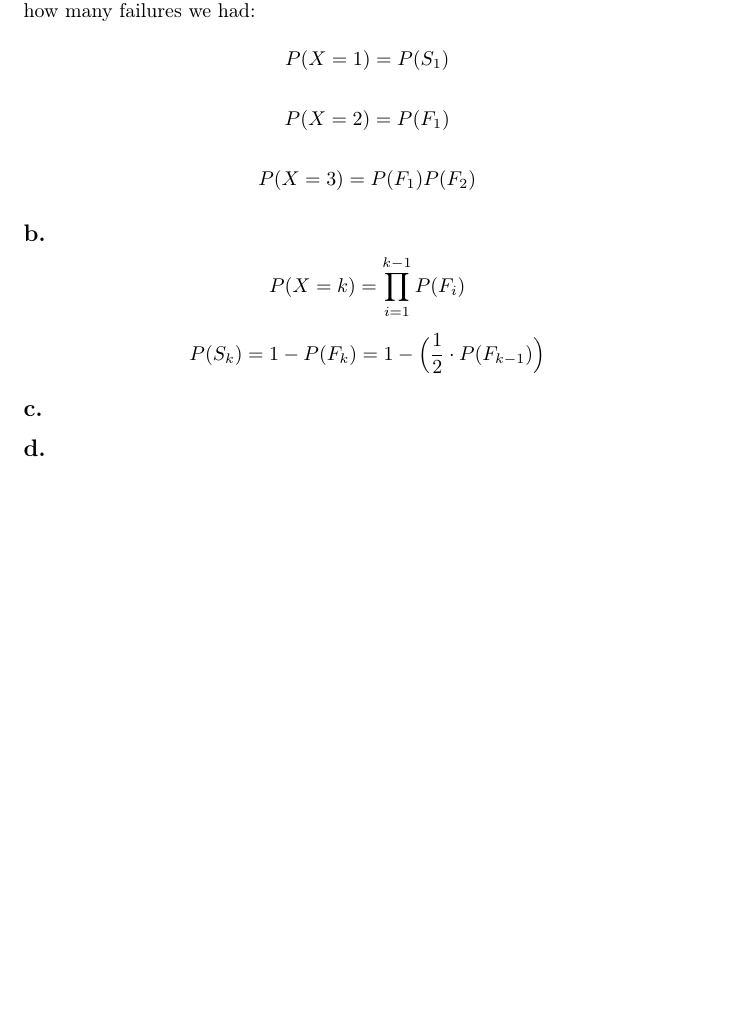
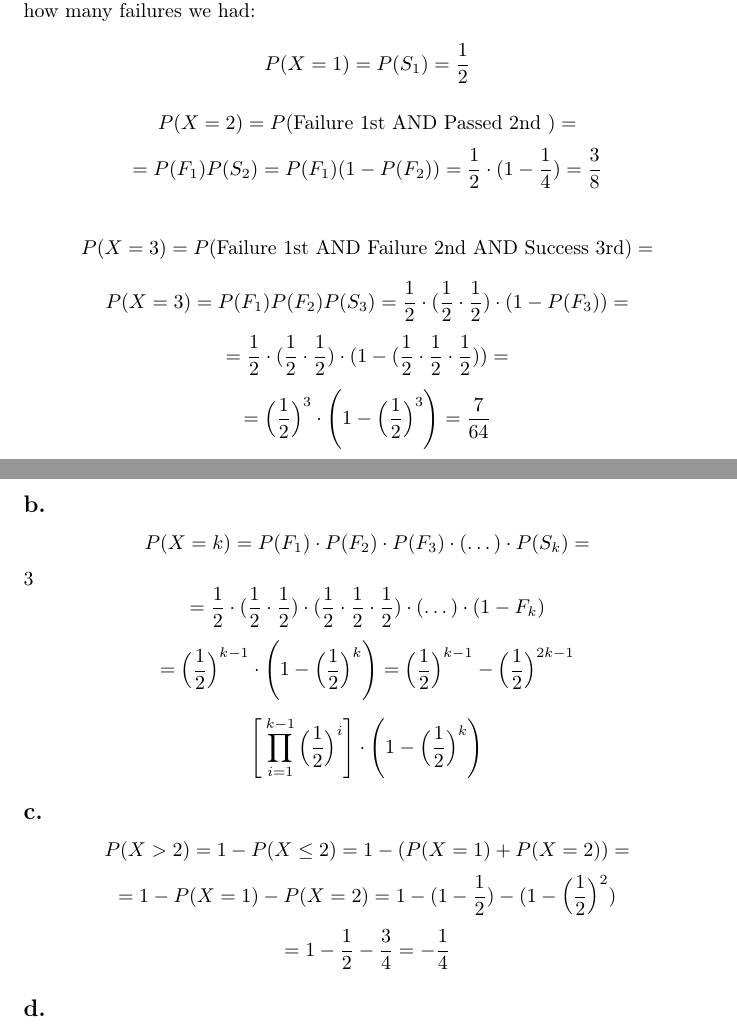
Before and after one commit to kjura/maths, a LaTeX problem sheet (pishro-nik-probability/chapter_3/chapter_3_exercises.tex): part of page 7 of 7 before the commit and two parts of pages 7 and 8 of 8 after it, the two joined at a grey line, cut so that both start at the same text, the shorter picture padded with empty space. Compiled offline with pdfLaTeX.

Commit message:
pishro-nik-probability: add new draft Chapter 3 Problem 8

```diff
--- a/pishro-nik-probability/chapter_3/chapter_3_exercises.tex
+++ b/pishro-nik-probability/chapter_3/chapter_3_exercises.tex
@@ -355,14 +355,26 @@ If \(X\), being an r.v., is the total number of tests that we take, we can refra
 when calculating the odds of a particular outcome i.e by asking how many failures we had:
 
 \begin{equation*}
-    P(X = 1) = P(S_{1})
+    P(X = 1) = P(S_{1}) = \frac{1}{2}
 \end{equation*}
 
 \begin{equation*}
-    P(X = 2) = P(F_{1})
+    P(X = 2) = P(\mbox{Failure 1st AND Passed 2nd }) =
+\end{equation*}
+\begin{equation*}
+    = P(F_{1})P(S_{2}) = P(F_{1})(1 - P(F_{2})) = \frac{1}{2} \cdot (1 - \frac{1}{4}) = \frac{3}{8}
 \end{equation*}
 
 \begin{equation*}
-    P(X = 3) = P(F_{1})P(F_{2})
+    P(X = 3) = P(\mbox{Failure 1st AND Failure 2nd AND Success 3rd}) =
+\end{equation*}
+\begin{equation*}
+    P(X = 3) = P(F_{1})P(F_{2})P(S_{3}) = \frac{1}{2} \cdot (\frac{1}{2} \cdot \frac{1}{2}) \cdot (1 - P(F_{3})) =
+\end{equation*}
+\begin{equation*}
+    = \frac{1}{2} \cdot (\frac{1}{2} \cdot \frac{1}{2}) \cdot (1 - (\frac{1}{2} \cdot \frac{1}{2} \cdot \frac{1}{2})) =
+\end{equation*}
+\begin{equation*}
+    = \Big(\frac{1}{2}\Big)^{3} \cdot \Bigg( 1 - \Big(\frac{1}{2}\Big)^{3}\Bigg) = \frac{7}{64}
 \end{equation*}
 
@@ -369,15 +382,35 @@ when calculating the odds of a particular outcome i.e by asking how many failure
 \subsection*{b.}
 
-
 \begin{equation*}
-    P(X = k) = \prod_{i=1}^{k-1} P(F_{i})
+    P(X=k) = P(F_{1}) \cdot P(F_{2}) \cdot P(F_{3}) \cdot (\dots) \cdot P(S_{k}) =
+\end{equation*}3
+\begin{equation*}
+    = \frac{1}{2} \cdot (\frac{1}{2} \cdot \frac{1}{2}) \cdot (\frac{1}{2} \cdot \frac{1}{2} \cdot \frac{1}{2}) \cdot (\dots) \cdot (1 - F_{k})
+\end{equation*}
+\begin{equation*}
+    = \Big(\frac{1}{2}\Big)^{k-1} \cdot \Bigg(1 - \Big(\frac{1}{2}\Big)^{k}\Bigg) = \Big(\frac{1}{2}\Big)^{k-1} - \Big(\frac{1}{2}\Big)^{2k - 1}
 \end{equation*}
 
 \begin{equation*}
-    P(S_{k}) = 1 - P(F_{k}) = 1 - \Big(\frac{1}{2} \cdot P(F_{k-1})\Big)
+    \Bigg[\prod_{i=1}^{k-1} \Big(\frac{1}{2}\Big)^{i}\Bigg] \cdot \Bigg(1 - \Big(\frac{1}{2}\Big)^{k}\Bigg)
 \end{equation*}
 
+% \begin{equation*}
+%     = \Bigg(\prod_{i=1}^{k-1} P(F_{i})\Bigg) \cdot (1 - P(F_{k}))
+% \end{equation*}
+
 \subsection*{c.}
+
+\begin{equation*}
+    P(X > 2) = 1 - P(X \leq 2) = 1 - (P(X=1) + P(X=2)) =
+\end{equation*}
+\begin{equation*}
+    = 1 - P(X=1) - P(X=2) = 1 - (1 - \frac{1}{2}) - (1 - \Big(\frac{1}{2}\Big)^{2})
+\end{equation*}
+\begin{equation*}
+    = 1 - \frac{1}{2} - \frac{3}{4} = - \frac{1}{4}
+\end{equation*}
+
 \subsection*{d.}
 
 \end{document}
```
Also changed, not shown: pishro-nik-probability/chapter_3/chapter_3_exercises.tex (1 more changed lines).
